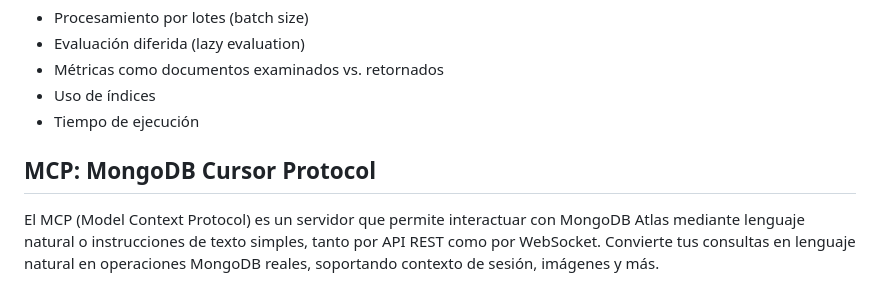
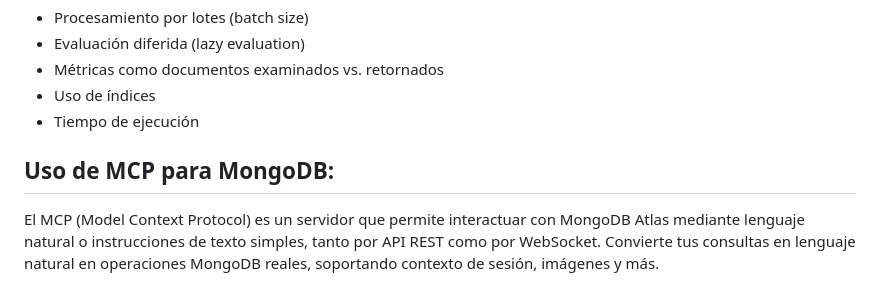
Before and after one commit to Mancasvel/Mongodb-cursor-analysis, a Markdown page: README.md, the part around the change. GitHub-like rendering.

Commit message:
docs(readme): update section title and enhance description for MongoDB Cursor Protocol usage

```diff
--- a/README.md
+++ b/README.md
@@ -134,7 +134,7 @@ La aplicación incluye una funcionalidad educativa para simular el comportamient
 - Uso de índices
 - Tiempo de ejecución
 
-## MCP: MongoDB Cursor Protocol
+## Uso de MCP para MongoDB:
 
 El MCP (Model Context Protocol) es un servidor que permite interactuar con MongoDB Atlas mediante lenguaje natural o instrucciones de texto simples, tanto por API REST como por WebSocket. Convierte tus consultas en lenguaje natural en operaciones MongoDB reales, soportando contexto de sesión, imágenes y más.
 
```
